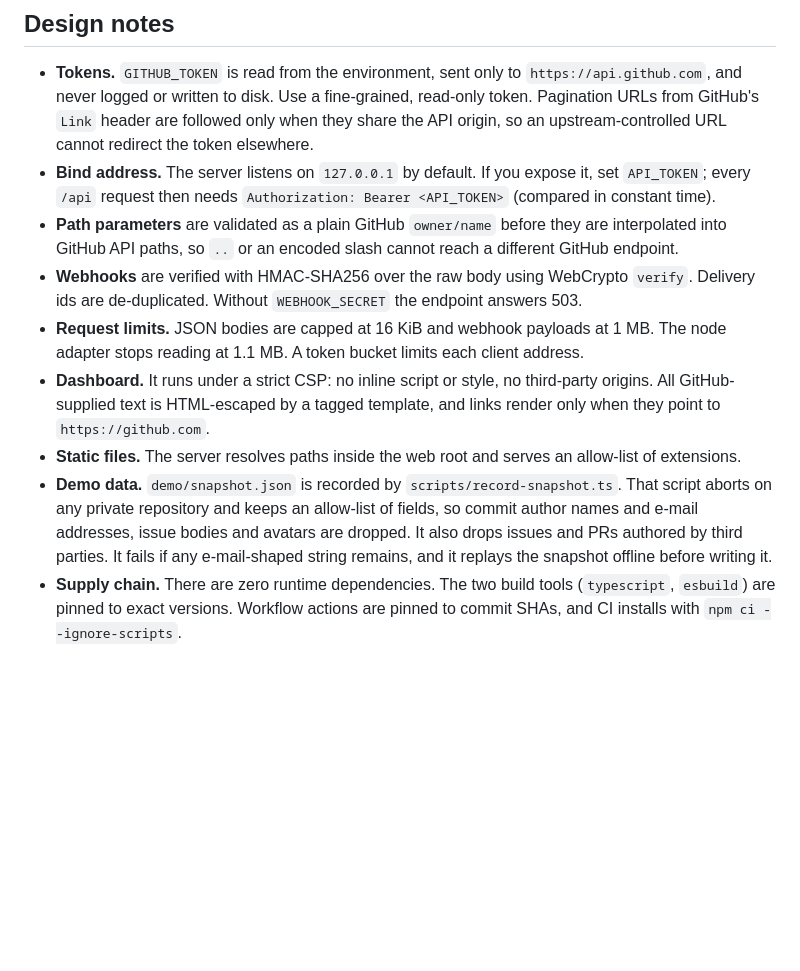
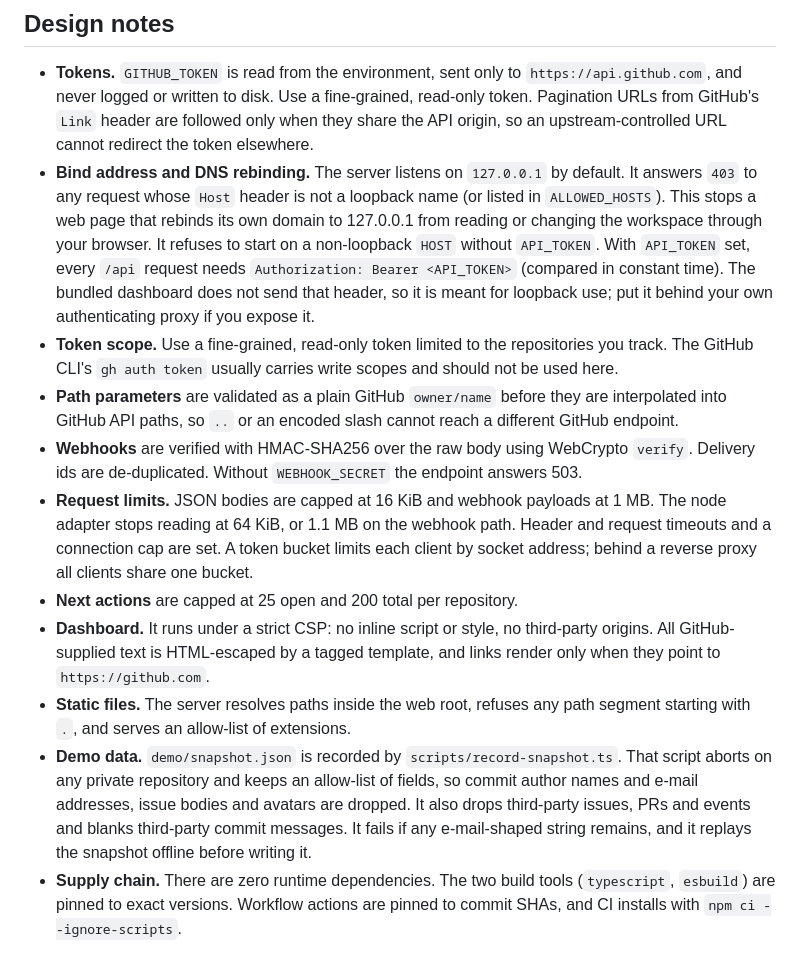
Before and after one commit to mizcausevic-dev/github-command-center, a Markdown page: SECURITY.md, the part around the change. Drawn GitHub-style; blank space fills up the shorter version.

```diff
--- a/SECURITY.md
+++ b/SECURITY.md
@@ -7,11 +7,13 @@ Open a private security advisory on this repository (Security → Report a vulne
 ## Design notes
 
 - **Tokens.** `GITHUB_TOKEN` is read from the environment, sent only to `https://api.github.com`, and never logged or written to disk. Use a fine-grained, read-only token. Pagination URLs from GitHub's `Link` header are followed only when they share the API origin, so an upstream-controlled URL cannot redirect the token elsewhere.
-- **Bind address.** The server listens on `127.0.0.1` by default. If you expose it, set `API_TOKEN`; every `/api` request then needs `Authorization: Bearer <API_TOKEN>` (compared in constant time).
+- **Bind address and DNS rebinding.** The server listens on `127.0.0.1` by default. It answers `403` to any request whose `Host` header is not a loopback name (or listed in `ALLOWED_HOSTS`). This stops a web page that rebinds its own domain to 127.0.0.1 from reading or changing the workspace through your browser. It refuses to start on a non-loopback `HOST` without `API_TOKEN`. With `API_TOKEN` set, every `/api` request needs `Authorization: Bearer <API_TOKEN>` (compared in constant time). The bundled dashboard does not send that header, so it is meant for loopback use; put it behind your own authenticating proxy if you expose it.
+- **Token scope.** Use a fine-grained, read-only token limited to the repositories you track. The GitHub CLI's `gh auth token` usually carries write scopes and should not be used here.
 - **Path parameters** are validated as a plain GitHub `owner/name` before they are interpolated into GitHub API paths, so `..` or an encoded slash cannot reach a different GitHub endpoint.
 - **Webhooks** are verified with HMAC-SHA256 over the raw body using WebCrypto `verify`. Delivery ids are de-duplicated. Without `WEBHOOK_SECRET` the endpoint answers 503.
-- **Request limits.** JSON bodies are capped at 16 KiB and webhook payloads at 1 MB. The node adapter stops reading at 1.1 MB. A token bucket limits each client address.
+- **Request limits.** JSON bodies are capped at 16 KiB and webhook payloads at 1 MB. The node adapter stops reading at 64 KiB, or 1.1 MB on the webhook path. Header and request timeouts and a connection cap are set. A token bucket limits each client by socket address; behind a reverse proxy all clients share one bucket.
+- **Next actions** are capped at 25 open and 200 total per repository.
 - **Dashboard.** It runs under a strict CSP: no inline script or style, no third-party origins. All GitHub-supplied text is HTML-escaped by a tagged template, and links render only when they point to `https://github.com`.
-- **Static files.** The server resolves paths inside the web root and serves an allow-list of extensions.
-- **Demo data.** `demo/snapshot.json` is recorded by `scripts/record-snapshot.ts`. That script aborts on any private repository and keeps an allow-list of fields, so commit author names and e-mail addresses, issue bodies and avatars are dropped. It also drops issues and PRs authored by third parties. It fails if any e-mail-shaped string remains, and it replays the snapshot offline before writing it.
+- **Static files.** The server resolves paths inside the web root, refuses any path segment starting with `.`, and serves an allow-list of extensions.
+- **Demo data.** `demo/snapshot.json` is recorded by `scripts/record-snapshot.ts`. That script aborts on any private repository and keeps an allow-list of fields, so commit author names and e-mail addresses, issue bodies and avatars are dropped. It also drops third-party issues, PRs and events and blanks third-party commit messages. It fails if any e-mail-shaped string remains, and it replays the snapshot offline before writing it.
 - **Supply chain.** There are zero runtime dependencies. The two build tools (`typescript`, `esbuild`) are pinned to exact versions. Workflow actions are pinned to commit SHAs, and CI installs with `npm ci --ignore-scripts`.
```
Also changed, not shown: README.md (+6 -4 lines), docs/img/dashboard-dark.png, docs/img/drawer.png, docs/img/themes.jpg, 13 other files.
